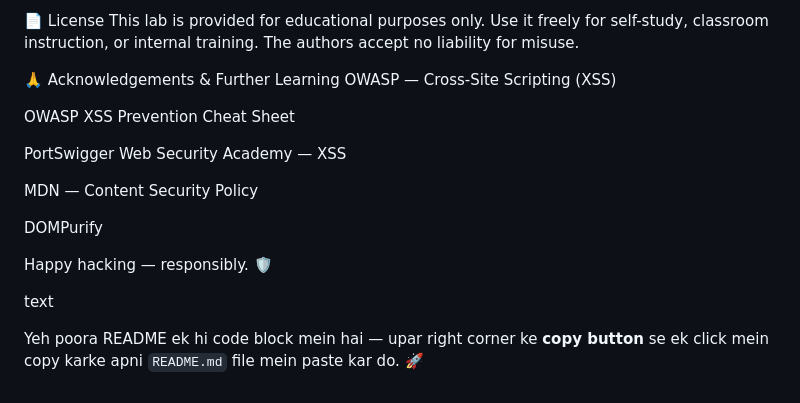
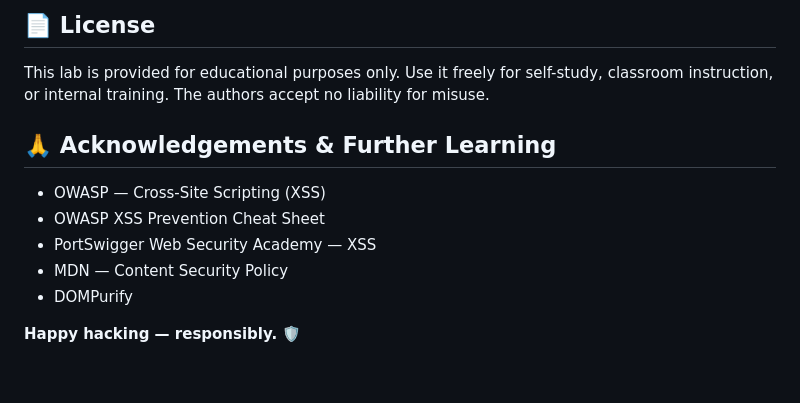
Before and after one commit to nayabnoorsmn/xss-lab, a Markdown page: README.md, the part around one of its changes. Rendered like a GitHub page.

```diff
--- a/README.md
+++ b/README.md
@@ -396,20 +422,13 @@ If you're studying for a certification (OSCP, CEH, PortSwigger Web Security Acad
 
-📄 License
+## 📄 License
 This lab is provided for educational purposes only. Use it freely for self-study, classroom instruction, or internal training. The authors accept no liability for misuse.
 
-🙏 Acknowledgements & Further Learning
-OWASP — Cross-Site Scripting (XSS)
+## 🙏 Acknowledgements & Further Learning
 
-OWASP XSS Prevention Cheat Sheet
+- OWASP — Cross-Site Scripting (XSS)
+- OWASP XSS Prevention Cheat Sheet
+- PortSwigger Web Security Academy — XSS
+- MDN — Content Security Policy
+- DOMPurify
 
-PortSwigger Web Security Academy — XSS
-
-MDN — Content Security Policy
-
-DOMPurify
-
-Happy hacking — responsibly. 🛡️
-
-text
-
-Yeh poora README ek hi code block mein hai — upar right corner ke **copy button** se ek click mein copy karke apni `README.md` file mein paste kar do. 🚀
+**Happy hacking — responsibly.** 🛡️
```
Also changed, not shown: other parts of README.md (+82 -56 lines).
